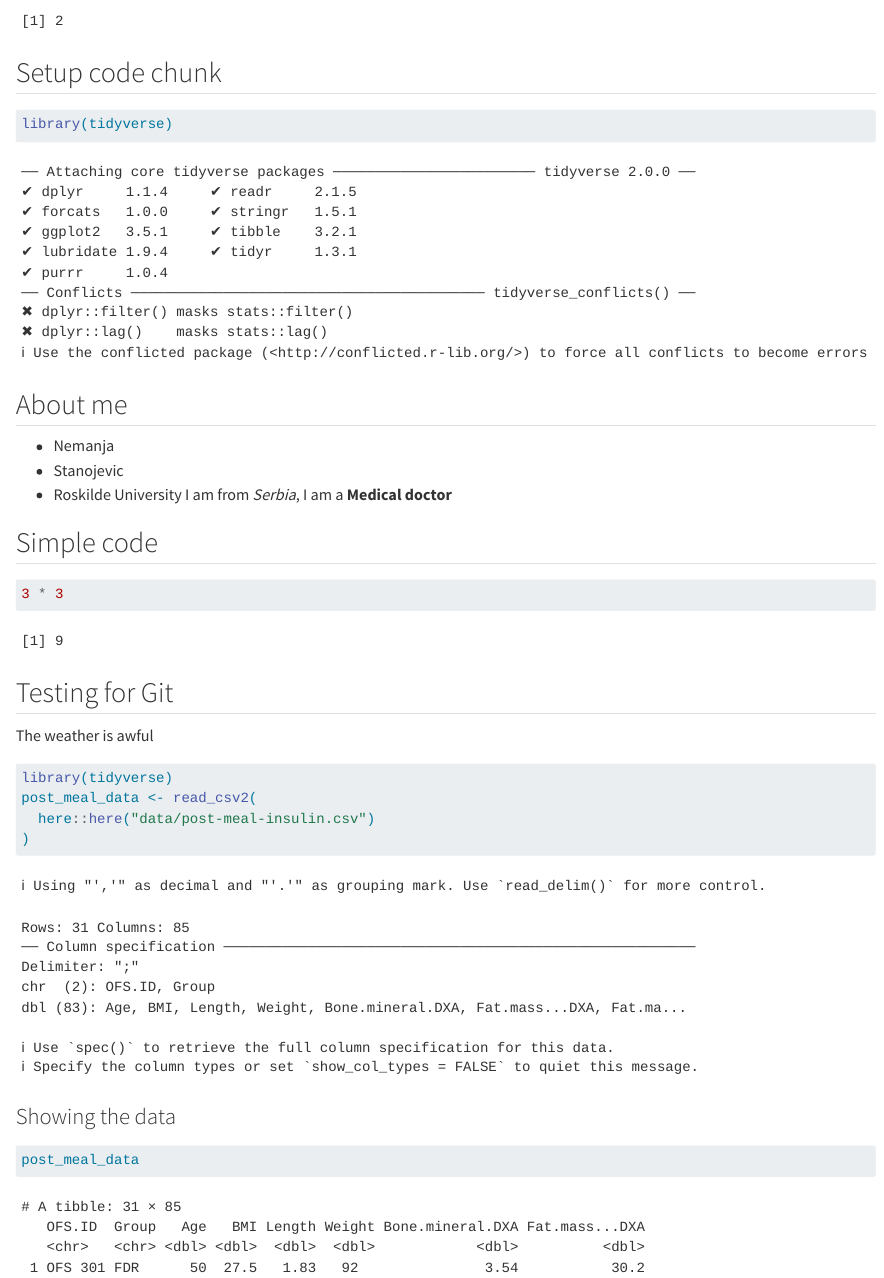
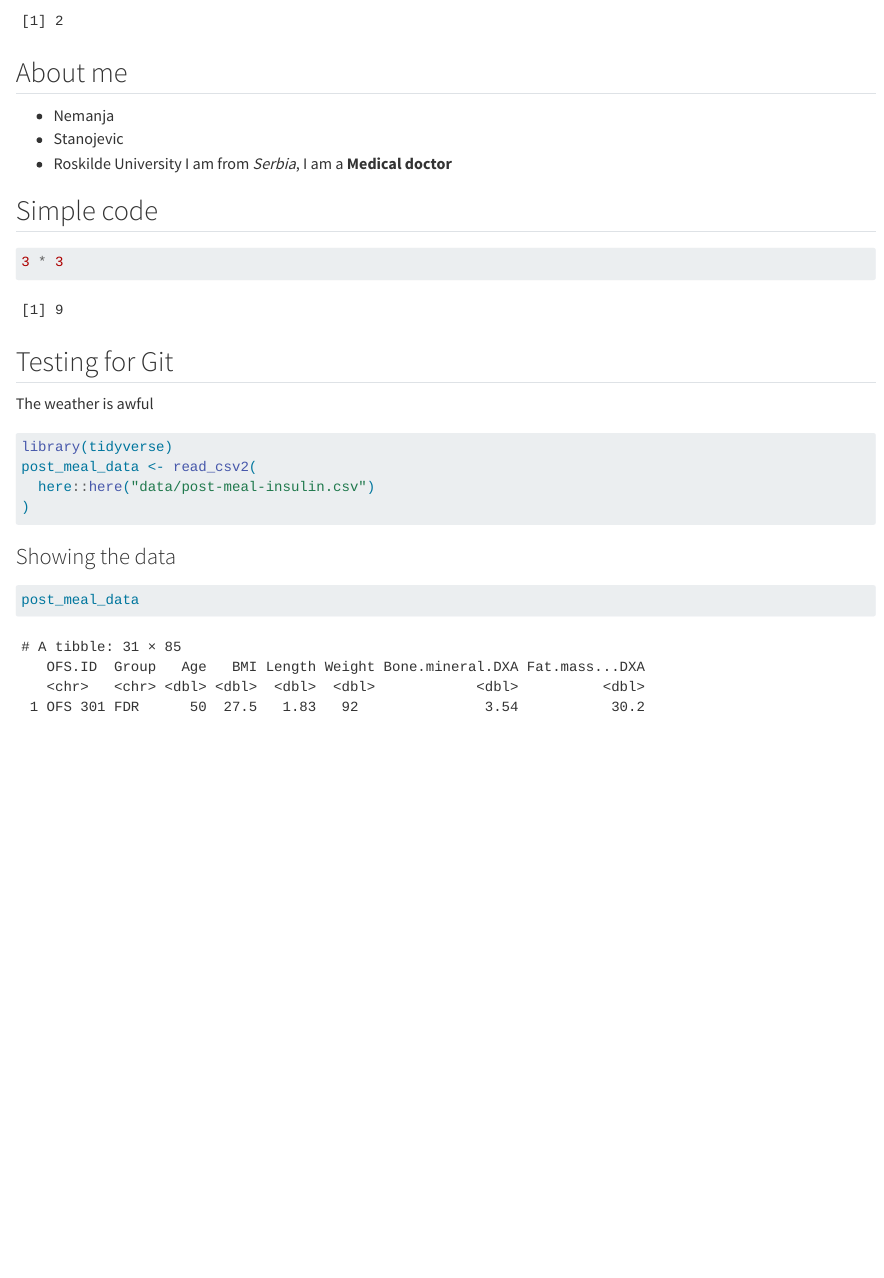
Before and after one commit to NemanjaRUC96/LearningR, a Quarto document (docs/learining.qmd): the page in a window 1100 px wide, from 210 px down. Rendered offline with R 4.5, knitr and Pandoc in place of Quarto, with nearby package versions.

Commit message:
hide output of setup chunk

````diff
--- a/docs/learining.qmd
+++ b/docs/learining.qmd
@@ -9,11 +9,8 @@ format: html
 1 + 1
 ```
 
-## Setup code chunk
 
-```{r setup}
-library(tidyverse)
-```
+
 ## About me
 -  Nemanja
 -  Stanojevic
@@ -28,6 +25,8 @@ I am from *Serbia*, I am a **Medical doctor**
 The weather is awful
 
 ```{r setup}
+#| message: false
+#| warning: false
 library(tidyverse)
 post_meal_data <- read_csv2(
   here::here("data/post-meal-insulin.csv")
````
Also changed, not shown: 1 other file.
